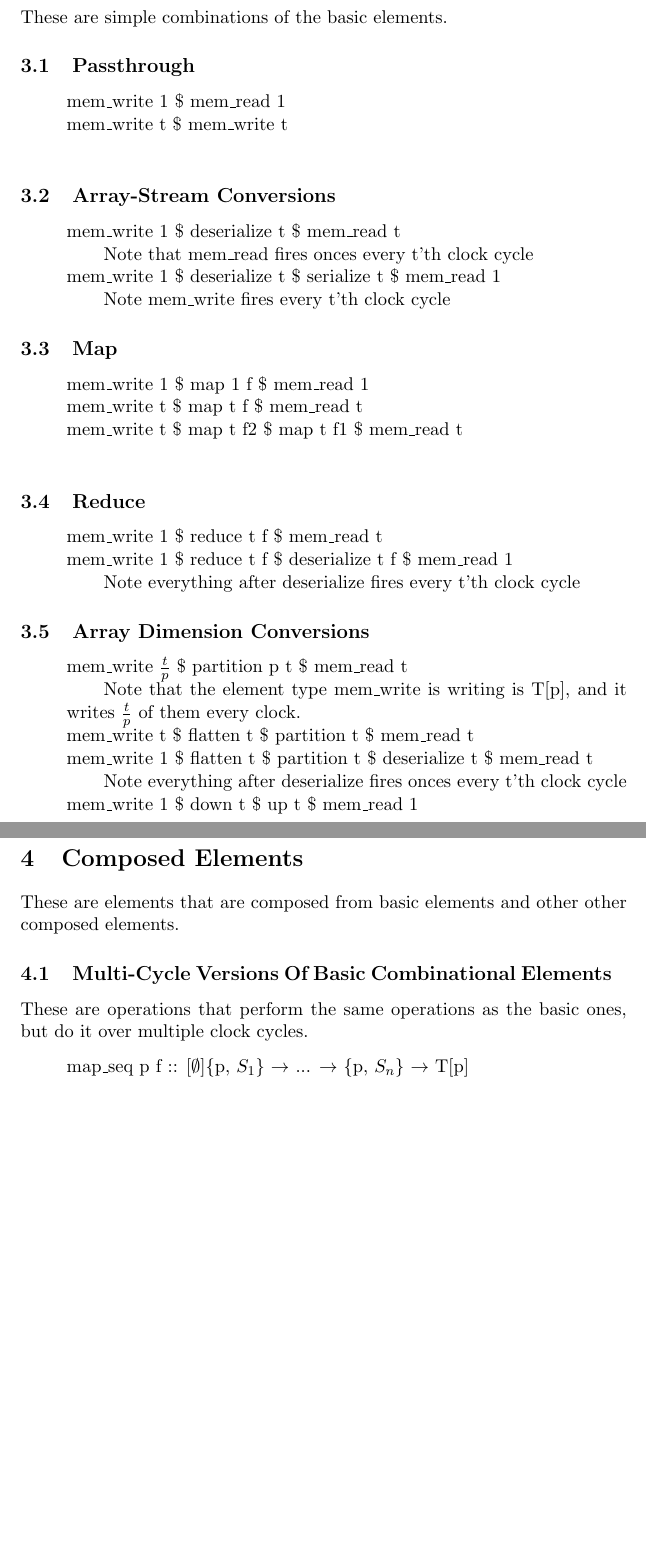
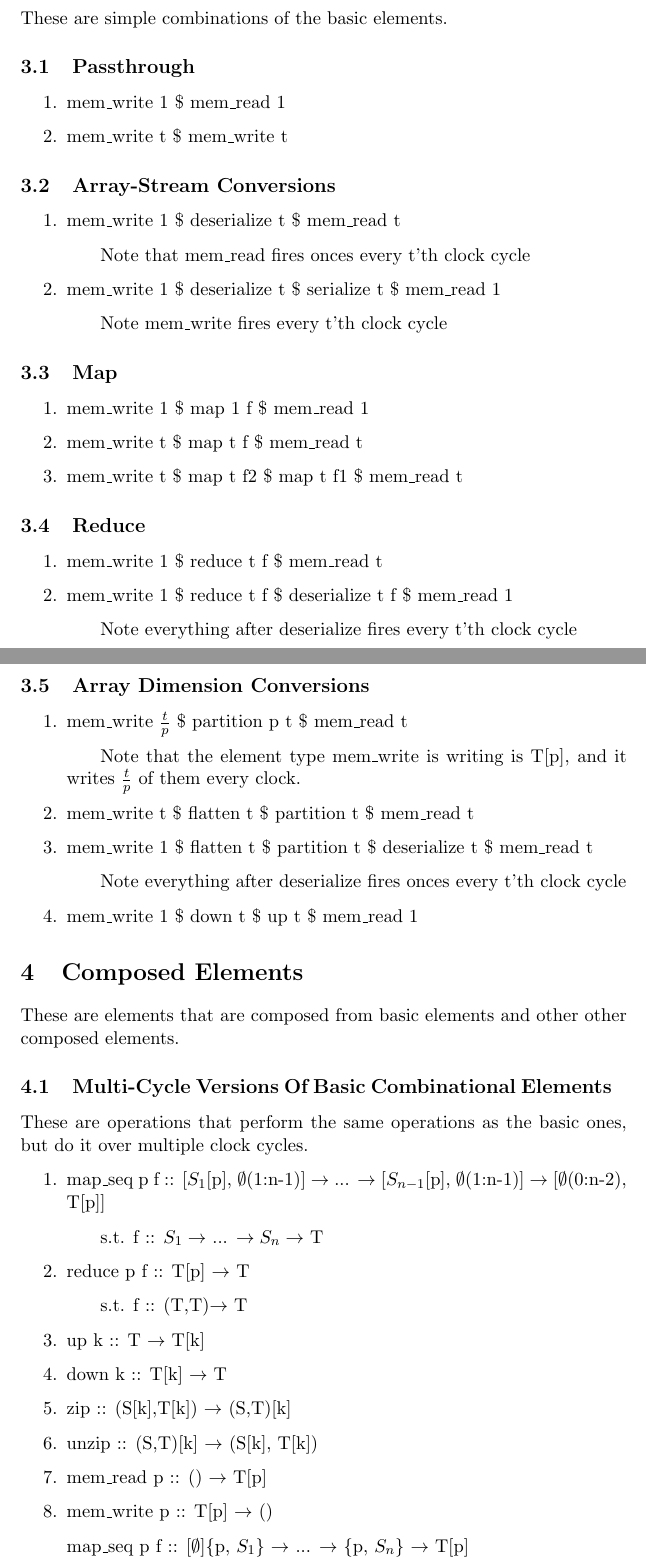
Before and after one commit to David-Durst/aetherling, a LaTeX document (applied/operations.tex): two parts of pages 3 and 4 of 4 before the commit and two parts of pages 3 and 4 of 5 after it, joined at a grey line, cut so that both start at the same text, the shorter picture padded with empty space. Compiled offline with pdfLaTeX.

Commit message:
converting elements to enuemrates from adjustwidths, and sequential implementation of combinatiaonl ones

```diff
--- a/applied/operations.tex
+++ b/applied/operations.tex
@@ -102,41 +104,41 @@ These are simple combinations of the basic elements.
-\begin{adjustwidth}{2.5 em}{0 pt}
-    mem\_write 1 \$ mem\_read 1 \\
-    mem\_write t \$ mem\_write t \\
-\end{adjustwidth}
+\begin{enumerate}
+    \item mem\_write 1 \$ mem\_read 1
+    \item mem\_write t \$ mem\_write t
+\end{enumerate}
 
 \subsection{Array-Stream Conversions}
-\begin{adjustwidth}{2.5 em}{0 pt}
-    mem\_write 1 \$ deserialize t \$ mem\_read t \\
-        \null \qquad Note that mem\_read fires onces every t'th clock cycle \\
-    mem\_write 1 \$ deserialize t \$ serialize t \$ mem\_read 1\\
-        \null \qquad Note mem\_write fires every t'th clock cycle
-\end{adjustwidth}
+\begin{enumerate}
+    \item mem\_write 1 \$ deserialize t \$ mem\_read t
+        \subitem Note that mem\_read fires onces every t'th clock cycle
+    \item mem\_write 1 \$ deserialize t \$ serialize t \$ mem\_read 1
+        \subitem Note mem\_write fires every t'th clock cycle
+\end{enumerate}
 
 \subsection{Map}
-\begin{adjustwidth}{2.5 em}{0 pt}
-    mem\_write 1 \$ map 1 f \$ mem\_read 1 \\
-    mem\_write t \$ map t f \$ mem\_read t \\
-    mem\_write t \$ map t f2 \$ map t f1 \$ mem\_read t \\
-\end{adjustwidth}
+\begin{enumerate}
+    \item mem\_write 1 \$ map 1 f \$ mem\_read 1
+    \item mem\_write t \$ map t f \$ mem\_read t
+    \item mem\_write t \$ map t f2 \$ map t f1 \$ mem\_read t
+\end{enumerate}
 
 \subsection{Reduce}
-\begin{adjustwidth}{2.5 em}{0 pt}
-    mem\_write 1 \$ reduce t f \$ mem\_read t \\
-    mem\_write 1 \$ reduce t f \$ deserialize t f \$ mem\_read 1 \\
-        \null \qquad Note everything after deserialize fires every t'th clock cycle
-\end{adjustwidth}
+\begin{enumerate}
+    \item mem\_write 1 \$ reduce t f \$ mem\_read t
+    \item mem\_write 1 \$ reduce t f \$ deserialize t f \$ mem\_read 1
+        \subitem Note everything after deserialize fires every t'th clock cycle
+\end{enumerate}
 
 \subsection{Array Dimension Conversions}
-\begin{adjustwidth}{2.5 em}{0 pt}
-    mem\_write $\frac{t}{p}$ \$ partition p t \$ mem\_read t \\
-        \null \qquad Note that the element type mem\_write is writing is T[p],
-        and it writes $\frac{t}{p}$ of them every clock. \\
-    mem\_write t \$ flatten t \$ partition t \$ mem\_read t \\
-    mem\_write 1 \$ flatten t \$ partition t \$ deserialize t \$ mem\_read t \\
-        \null \qquad Note everything after deserialize fires onces every t'th
+\begin{enumerate}
+    \item mem\_write $\frac{t}{p}$ \$ partition p t \$ mem\_read t
+        \subitem Note that the element type mem\_write is writing is T[p],
+        and it writes $\frac{t}{p}$ of them every clock.
+    \item mem\_write t \$ flatten t \$ partition t \$ mem\_read t
+    \item mem\_write 1 \$ flatten t \$ partition t \$ deserialize t \$ mem\_read t
+        \subitem Note everything after deserialize fires onces every t'th
         clock cycle
-    mem\_write 1 \$ down t \$ up t \$ mem\_read 1
-\end{adjustwidth}
+    \item mem\_write 1 \$ down t \$ up t \$ mem\_read 1
+\end{enumerate}
 
 \section{Composed Elements}
 These are elements that are composed from basic elements and other other composed
@@ -145,6 +147,20 @@ elements.
 \subsection{Multi-Cycle Versions Of Basic Combinational Elements}
 These are operations that perform the same operations as the basic ones, but
 do it over multiple clock cycles.
+\begin{enumerate}
+    \item map\_seq p f :: [$S_1$[p], $\emptyset$(1:n-1)] $\rightarrow$ ...
+        $\rightarrow$ [$S_{n-1}$[p], $\emptyset$(1:n-1)] $\rightarrow$
+        [$\emptyset$(0:n-2), T[p]]
+        \subitem s.t. f :: $S_1 \rightarrow$ ... $\rightarrow S_n \rightarrow$ T
+    \item reduce p f :: T[p] $\rightarrow$ T
+        \subitem s.t. f :: (T,T)$\rightarrow$ T
+    \item up k :: T $\rightarrow$ T[k]
+    \item down k :: T[k] $\rightarrow$ T
+    \item zip :: (S[k],T[k]) $\rightarrow$ (S,T)[k]
+    \item unzip :: (S,T)[k] $\rightarrow$ (S[k], T[k])
+    \item mem\_read p :: () $\rightarrow$ T[p]
+    \item mem\_write p :: T[p] $\rightarrow$ ()
+\end{enumerate}
 \begin{adjustwidth}{2.5 em}{0 pt}
     map\_seq p f :: [$\emptyset$]\{p, $S_1$\} $\rightarrow$ ... $\rightarrow$ \{p, $S_n$\} $\rightarrow$
     T[p] \\ \null \qquad s.t. f :: $S_1 \rightarrow$ ... $\rightarrow S_n \rightarrow$ T \\
```
Also changed, not shown: applied/operations.pdf, applied/operations.tex (44 more changed lines).
